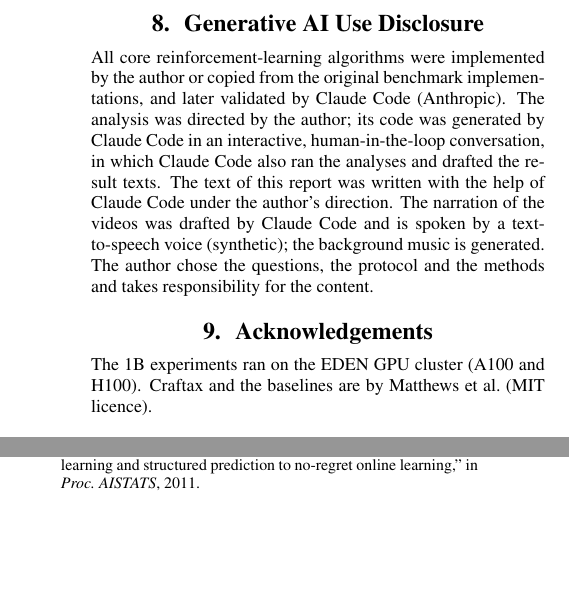
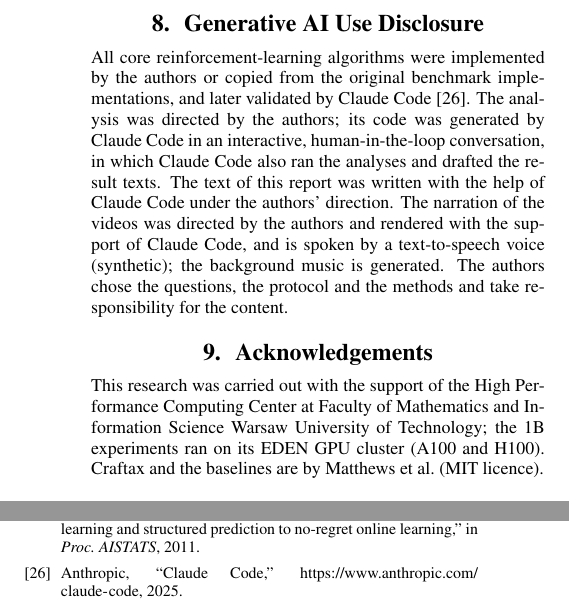
Before and after one commit to Pawlo77/rl-craftmax, a LaTeX paper (report/report.tex): two parts of the columns of page 4 of 4, joined at a grey line, cut so that both start at the same text, the shorter picture padded with empty space. Compiled offline with pdfLaTeX.

Commit message:
docs: plural authors, cite Claude Code, add the EDEN acknowledgement

```diff
--- a/report/report.tex
+++ b/report/report.tex
@@ -169,11 +169,11 @@ The curves add a hint. At 1M, PQN-RNN is still improving when the budget ends: i
 \clearpage\raggedbottom
 \section{Generative AI Use Disclosure}
 
-All core reinforcement-learning algorithms were implemented by the author or copied from the original benchmark implementations, and later validated by Claude Code (Anthropic). The analysis was directed by the author; its code was generated by Claude Code in an interactive, human-in-the-loop conversation, in which Claude Code also ran the analyses and drafted the result texts. The text of this report was written with the help of Claude Code under the author's direction. The narration of the videos was drafted by Claude Code and is spoken by a text-to-speech voice (synthetic); the background music is generated. The author chose the questions, the protocol and the methods and takes responsibility for the content.
+All core reinforcement-learning algorithms were implemented by the authors or copied from the original benchmark implementations, and later validated by Claude Code \cite{anthropic2025claudecode}. The analysis was directed by the authors; its code was generated by Claude Code in an interactive, human-in-the-loop conversation, in which Claude Code also ran the analyses and drafted the result texts. The text of this report was written with the help of Claude Code under the authors' direction. The narration of the videos was directed by the authors and rendered with the support of Claude Code, and is spoken by a text-to-speech voice (synthetic); the background music is generated. The authors chose the questions, the protocol and the methods and take responsibility for the content.
 
 \section{Acknowledgements}
 
-The 1B experiments ran on the EDEN GPU cluster (A100 and H100). Craftax and the baselines are by Matthews et al.\ (MIT licence).
+This research was carried out with the support of the High Performance Computing Center at Faculty of Mathematics and Information Science Warsaw University of Technology; the 1B experiments ran on its EDEN GPU cluster (A100 and H100). Craftax and the baselines are by Matthews et al.\ (MIT licence).
 
 \bibliographystyle{IEEEtran}
 \bibliography{mybib}
```
Also changed, not shown: report/mybib.bib (+7 -0 lines), report/report.pdf.
